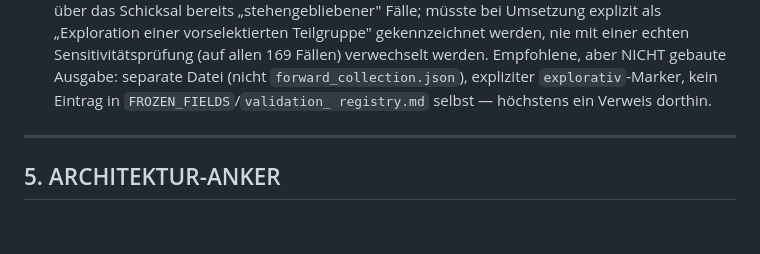
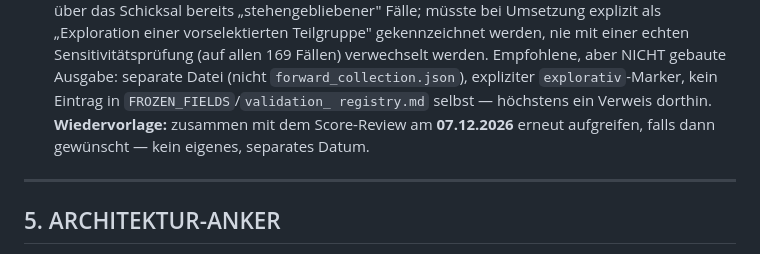
Before and after one commit to easywebb911/Elliott-Report, a Markdown page: SESSION_HANDOVER.md, the part around the change. Drawn GitHub-style; blank space fills up the shorter version.

Commit message:
docs(handover): Wiedervorlage 07.12. im 29.09.-GEPARKT-Eintrag ergaenzt (#157)
Read-only-Realitaetscheck bestaetigt: der 29.09.-Eintrag (PR #156, GEPARKT-
Auswertung der 53 "gereift - neutral"-Faelle) hatte die Selektions-Warnung,
aber keine ausdrueckliche Wiedervorlage zum Score-Review 07.12.2026.
Ergaenzt: Wiedervorlage zusammen mit dem Score-Review, kein eigenes Datum.

Economic-Edge-Report/Regime-Analyse (Punkt 2 der Diagnose) sind im Handover
an keiner Stelle verzeichnet (Volltextsuche ueber Handover/Archiv/Registry/
Code) - nur gemeldet, nicht geaendert (ausserhalb des Auftrags).

Reine Textaenderung, kein Code-/Logik-Eingriff.


Claude-Session: https://claude.ai/code/session_01PTLtSRNjMa2jmjyFLLYgBJ

Co-authored-by: Claude <noreply@anthropic.com>

```diff
--- a/SESSION_HANDOVER.md
+++ b/SESSION_HANDOVER.md
@@ -643,7 +643,9 @@ bewusst **weg** (Rauschen); erst wieder aufgreifen, wenn Easy es ausdrücklich w
   allen 169 Fällen) verwechselt werden. Empfohlene, aber NICHT gebaute
   Ausgabe: separate Datei (nicht `forward_collection.json`), expliziter
   `explorativ`-Marker, kein Eintrag in `FROZEN_FIELDS`/`validation_
-  registry.md` selbst — höchstens ein Verweis dorthin.
+  registry.md` selbst — höchstens ein Verweis dorthin. **Wiedervorlage:**
+  zusammen mit dem Score-Review am **07.12.2026** erneut aufgreifen, falls
+  dann gewünscht — kein eigenes, separates Datum.
 
 ---
 
```
